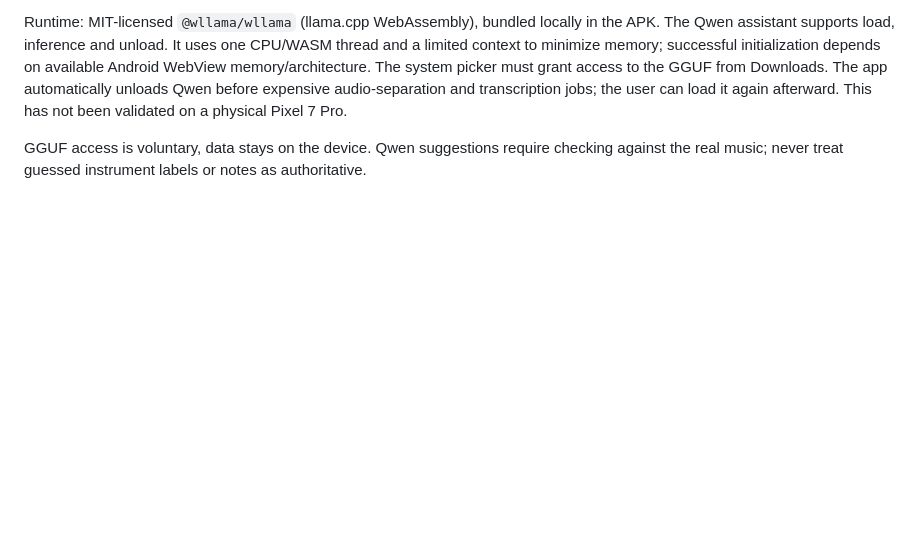
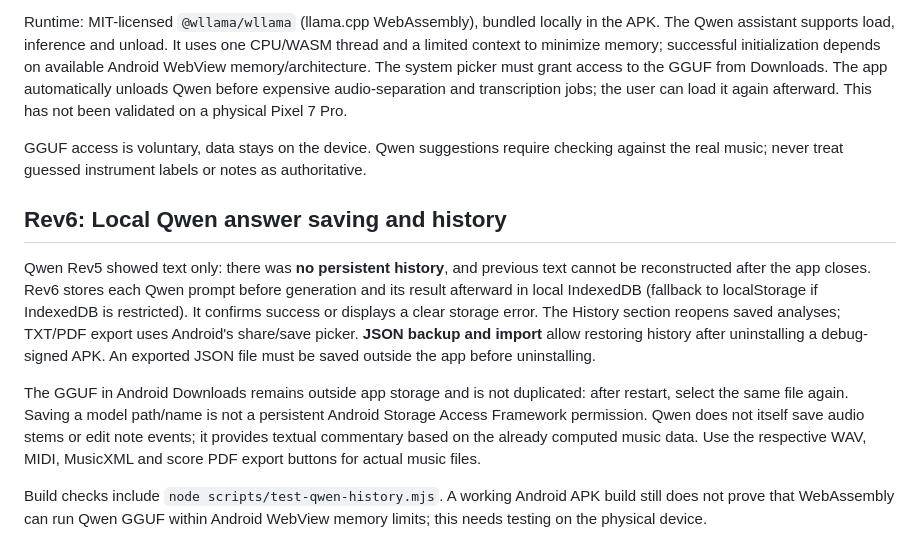
Before and after one commit to Frak89/AmpySongScriber, a Markdown page: unified/README.md, the part around the change. Drawn GitHub-style; blank space fills up the shorter version.

Commit message:
Document Qwen Rev6 autosave, history, backups, model selection and limitations

```diff
--- a/unified/README.md
+++ b/unified/README.md
@@ -37,3 +37,11 @@ This is a **language model**. It reads the recognized MIDI note metadata, YAMNet
 Runtime: MIT-licensed `@wllama/wllama` (llama.cpp WebAssembly), bundled locally in the APK. The Qwen assistant supports load, inference and unload. It uses one CPU/WASM thread and a limited context to minimize memory; successful initialization depends on available Android WebView memory/architecture. The system picker must grant access to the GGUF from Downloads. The app automatically unloads Qwen before expensive audio-separation and transcription jobs; the user can load it again afterward. This has not been validated on a physical Pixel 7 Pro.
 
 GGUF access is voluntary, data stays on the device. Qwen suggestions require checking against the real music; never treat guessed instrument labels or notes as authoritative.
+
+## Rev6: Local Qwen answer saving and history
+
+Qwen Rev5 showed text only: there was **no persistent history**, and previous text cannot be reconstructed after the app closes. Rev6 stores each Qwen prompt before generation and its result afterward in local IndexedDB (fallback to localStorage if IndexedDB is restricted). It confirms success or displays a clear storage error. The History section reopens saved analyses; TXT/PDF export uses Android's share/save picker. **JSON backup and import** allow restoring history after uninstalling a debug-signed APK. An exported JSON file must be saved outside the app before uninstalling.
+
+The GGUF in Android Downloads remains outside app storage and is not duplicated: after restart, select the same file again. Saving a model path/name is not a persistent Android Storage Access Framework permission. Qwen does not itself save audio stems or edit note events; it provides textual commentary based on the already computed music data. Use the respective WAV, MIDI, MusicXML and score PDF export buttons for actual music files.
+
+Build checks include `node scripts/test-qwen-history.mjs`. A working Android APK build still does not prove that WebAssembly can run Qwen GGUF within Android WebView memory limits; this needs testing on the physical device.
```
